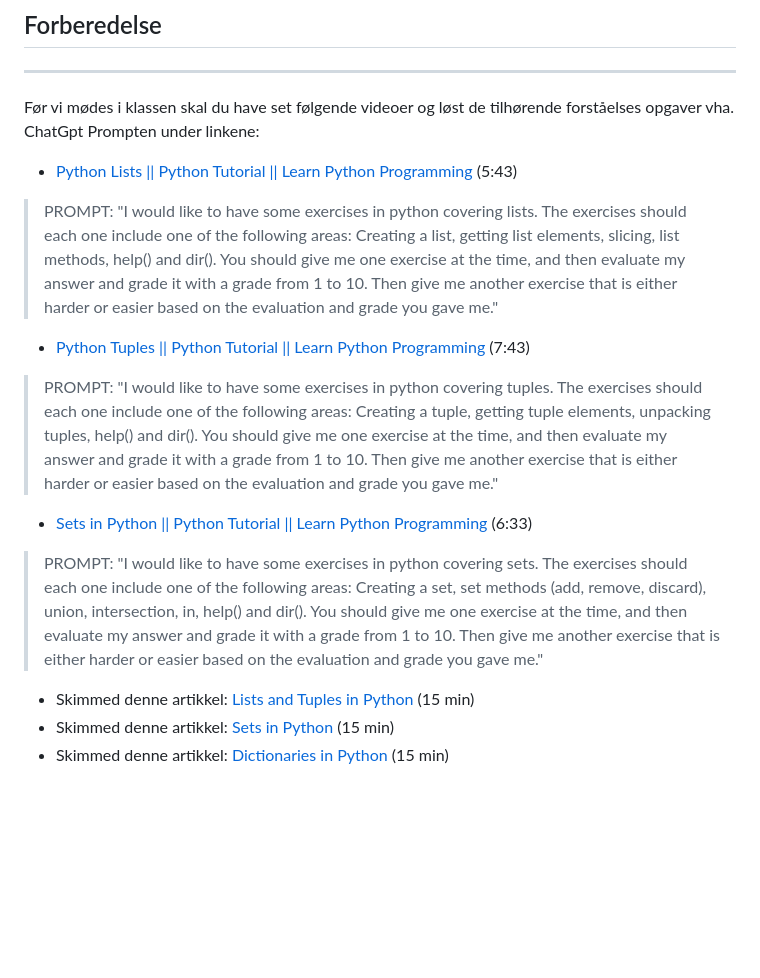
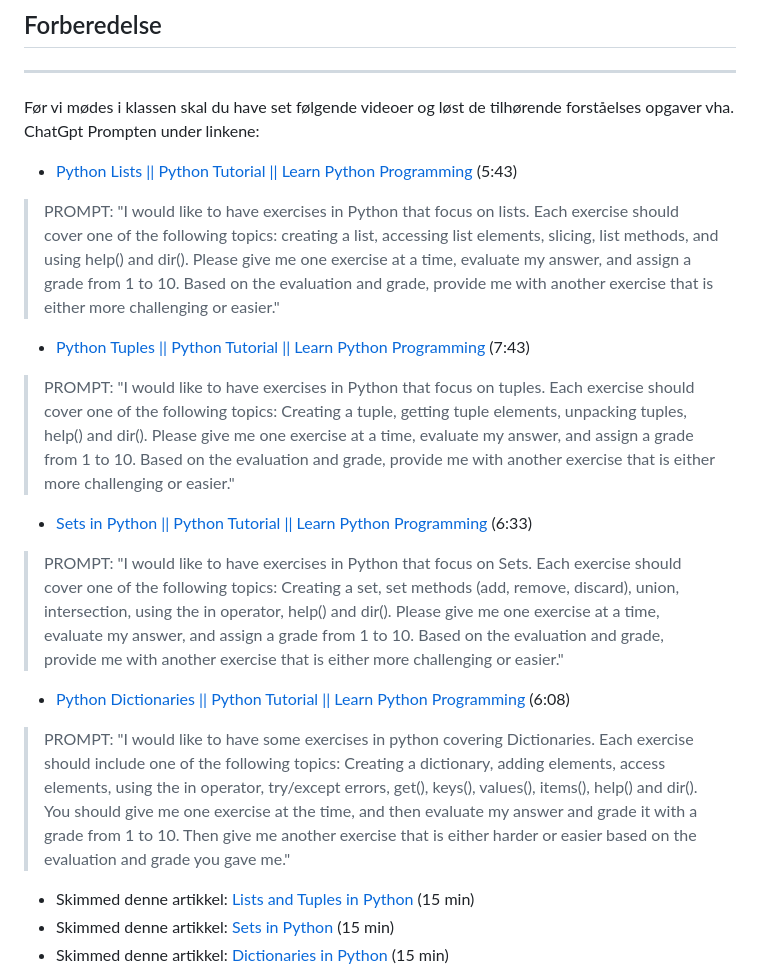
Before and after one commit to python-elective-kea/IntroPythonSpring2025, a Markdown page: lessons/ses2.md, the part around the change. GitHub-like rendering; blank space fills up the shorter version.

Commit message:
videos and prompt added

```diff
--- a/lessons/ses2.md
+++ b/lessons/ses2.md
@@ -18,15 +18,21 @@ Før vi mødes i klassen skal du have set følgende videoer og løst de tilhøre
 
 * [Python Lists || Python Tutorial || Learn Python Programming](https://www.youtube.com/watch?v=ohCDWZgNIU0) (5:43)
 
-> PROMPT: "I would like to have some exercises in python covering lists. The exercises should each one include one of the following areas: Creating a list, getting list elements, slicing, list methods, help() and dir(). You should give me one exercise at the time, and then evaluate my answer and grade it with a grade from 1 to 10. Then give me another exercise that is either harder or easier based on the evaluation and grade you gave me."
+> PROMPT: "I would like to have exercises in Python that focus on lists. Each exercise should cover one of the following topics: creating a list, accessing list elements, slicing, list methods, and using help() and dir(). Please give me one exercise at a time, evaluate my answer, and assign a grade from 1 to 10. Based on the evaluation and grade, provide me with another exercise that is either more challenging or easier."
 
 * [Python Tuples || Python Tutorial || Learn Python Programming](https://www.youtube.com/watch?v=NI26dqhs2Rk&list=PLi01XoE8jYohWFPpC17Z-wWhPOSuh8Er-&index=16) (7:43)
 
-> PROMPT: "I would like to have some exercises in python covering tuples. The exercises should each one include one of the following areas: Creating a tuple, getting tuple elements, unpacking tuples, help() and dir(). You should give me one exercise at the time, and then evaluate my answer and grade it with a grade from 1 to 10. Then give me another exercise that is either harder or easier based on the evaluation and grade you gave me."
+> PROMPT: "I would like to have exercises in Python that focus on tuples. Each exercise should cover one of the following topics: Creating a tuple, getting tuple elements, unpacking tuples, help() and dir(). Please give me one exercise at a time, evaluate my answer, and assign a grade from 1 to 10. Based on the evaluation and grade, provide me with another exercise that is either more challenging or easier."
 
 * [Sets in Python || Python Tutorial || Learn Python Programming](https://www.youtube.com/watch?v=sBvaPopWOmQ&list=PLi01XoE8jYohWFPpC17Z-wWhPOSuh8Er-&index=13) (6:33)
 
-> PROMPT: "I would like to have some exercises in python covering sets. The exercises should each one include one of the following areas: Creating a set, set methods (add, remove, discard), union, intersection, in, help() and dir(). You should give me one exercise at the time, and then evaluate my answer and grade it with a grade from 1 to 10. Then give me another exercise that is either harder or easier based on the evaluation and grade you gave me."
+> PROMPT: "I would like to have exercises in Python that focus on Sets. Each exercise should cover one of the following topics: Creating a set, set methods (add, remove, discard), union, intersection, using the in operator, help() and dir(). Please give me one exercise at a time, evaluate my answer, and assign a grade from 1 to 10. Based on the evaluation and grade, provide me with another exercise that is either more challenging or easier."
+
+* [Python Dictionaries || Python Tutorial || Learn Python Programming](https://www.youtube.com/watch?v=XCcpzWs-CI4&list=PLi01XoE8jYohWFPpC17Z-wWhPOSuh8Er-&index=15) (6:08)
+
+> PROMPT: "I would like to have some exercises in python covering Dictionaries. Each exercise should include one of the following topics: Creating a dictionary, adding elements, access elements, using the in operator, try/except errors, get(), keys(), values(), items(), help() and dir(). You should give me one exercise at the time, and then evaluate my answer and grade it with a grade from 1 to 10. Then give me another exercise that is either harder or easier based on the evaluation and grade you gave me."
+
+
 
 * Skimmed denne artikkel: [Lists and Tuples in Python](https://realpython.com/python-lists-tuples/) (15 min)
 * Skimmed denne artikkel: [Sets in Python](https://realpython.com/python-sets/) (15 min)
```
